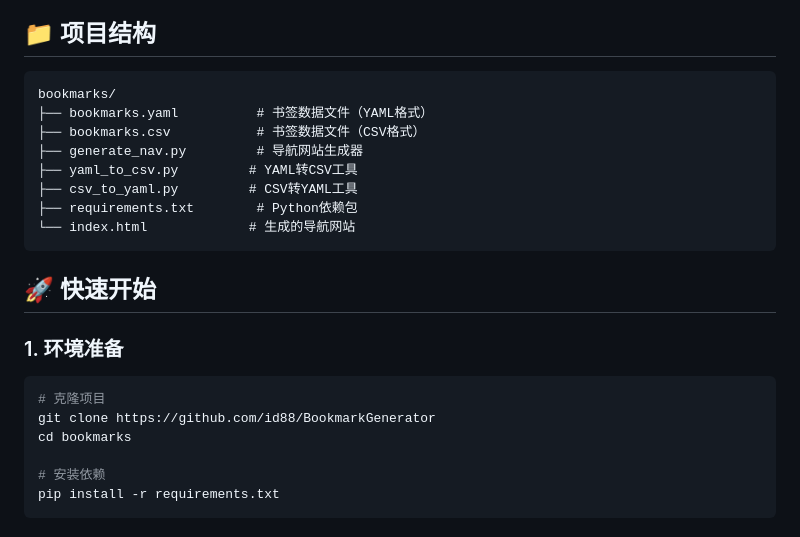
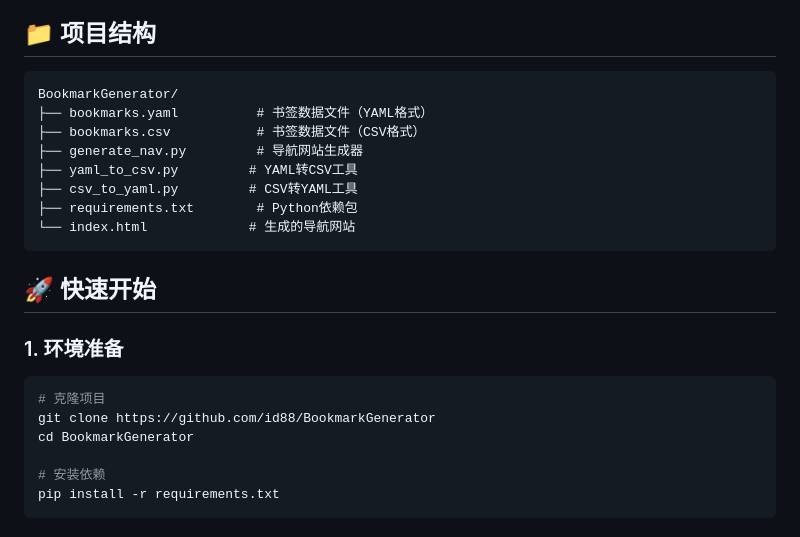
Before and after one commit to id88/BookmarkGenerator, a Markdown page: README.md, the part around the change. Rendered like a GitHub page.

````diff
--- a/README.md
+++ b/README.md
@@ -20,7 +20,7 @@
 ## 📁 项目结构
 
 ```
-bookmarks/
+BookmarkGenerator/
 ├── bookmarks.yaml          # 书签数据文件（YAML格式）
 ├── bookmarks.csv           # 书签数据文件（CSV格式）
 ├── generate_nav.py         # 导航网站生成器
@@ -37,7 +37,7 @@ bookmarks/
 ```bash
 # 克隆项目
 git clone https://github.com/id88/BookmarkGenerator
-cd bookmarks
+cd BookmarkGenerator
 
 # 安装依赖
 pip install -r requirements.txt
````
